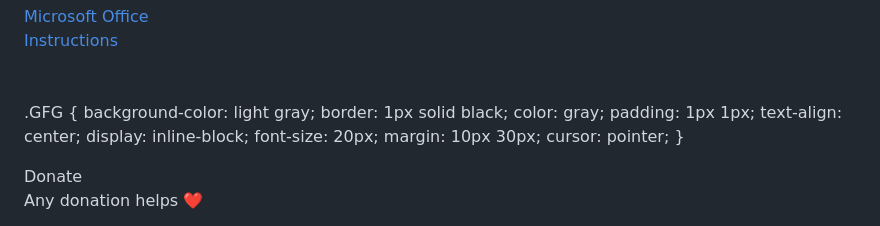
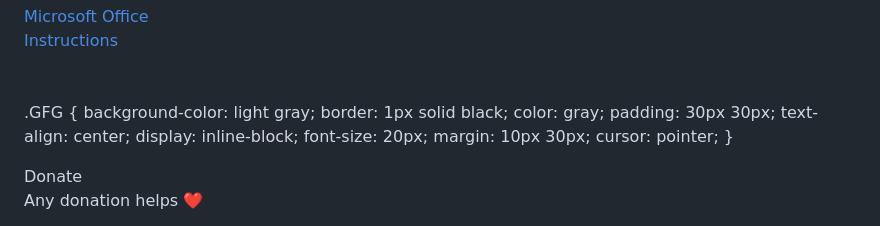
Before and after one commit to downloadguy/downloadguy.github.io, a Markdown page: README.md, the part around the change. Drawn GitHub-style.

```diff
--- a/README.md
+++ b/README.md
@@ -89,7 +89,7 @@ Cheated Downloads
             background-color: light gray;
             border: 1px solid black;
             color: gray;
-            padding: 1px 1px;
+            padding: 30px 30px;
             text-align: center;
             display: inline-block;
             font-size: 20px;
```
